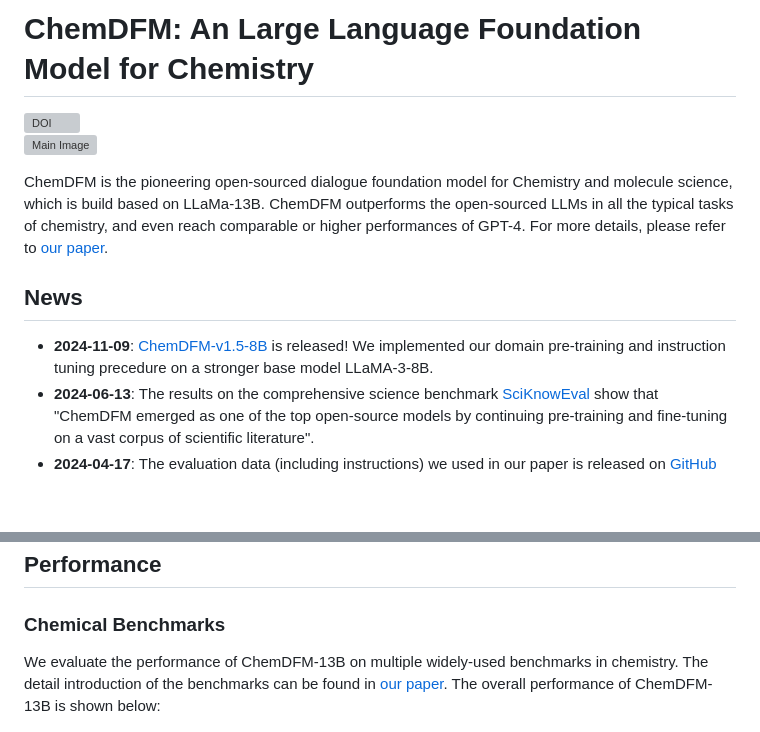
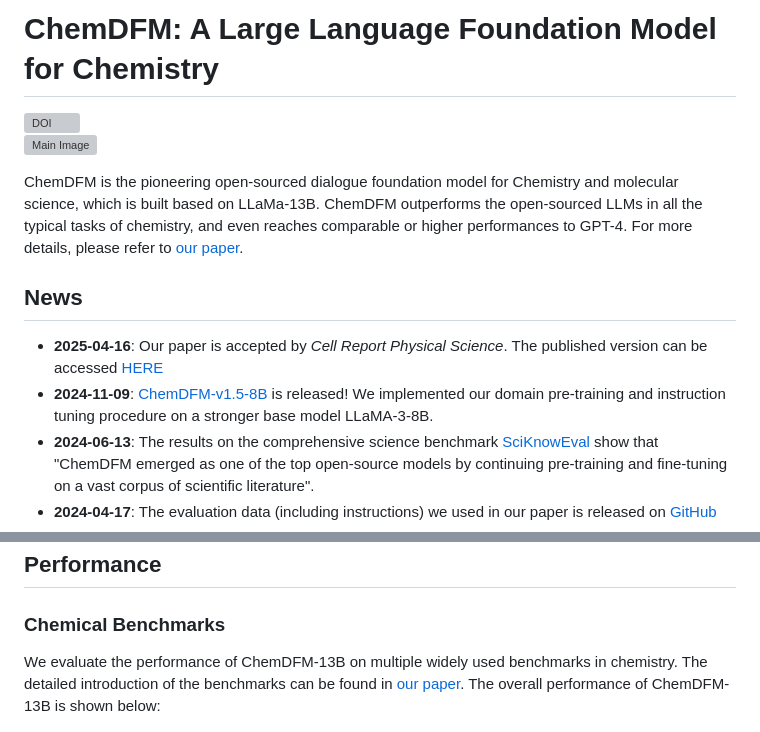
Before and after one commit to OpenDFM/ChemDFM, a Markdown page: README.md, 2 parts joined by grey strips. Rendered like a GitHub page; blank space fills up the shorter version; grey boxes are pictures that could not be loaded.

```diff
--- a/README.md
+++ b/README.md
@@ -1,4 +1,4 @@
-# ChemDFM: An Large Language Foundation Model for Chemistry
+# ChemDFM: A Large Language Foundation Model for Chemistry
 
 <div style="text-align: center;">
     <a href="https://doi.org/10.5281/zenodo.14913412"><img src="https://zenodo.org/badge/768631984.svg" alt="DOI"></a>
@@ -6,11 +6,12 @@
 
 ![Main Image](https://github.com/OpenDFM/ChemDFM/raw/main/docs/static/images/main.png)
 
-ChemDFM is the pioneering open-sourced dialogue foundation model for Chemistry and molecule science, which is build based on LLaMa-13B. ChemDFM outperforms the open-sourced LLMs in all the typical tasks of chemistry, and even reach comparable or higher performances of GPT-4. For more details, please refer to [our paper](https://arxiv.org/abs/2401.14818).
+ChemDFM is the pioneering open-sourced dialogue foundation model for Chemistry and molecular science, which is built based on LLaMa-13B. ChemDFM outperforms the open-sourced LLMs in all the typical tasks of chemistry, and even reaches comparable or higher performances to GPT-4. For more details, please refer to [our paper](https://arxiv.org/abs/2401.14818).
 
 ## News
 
-* **2024-11-09**: [ChemDFM-v1.5-8B](https://huggingface.co/OpenDFM/ChemDFM-v1.5-8B) is released! We implemented our domain pre-training and instruction tuning precedure on a stronger base model LLaMA-3-8B.
+* **2025-04-16**: Our paper is accepted by *Cell Report Physical Science*. The published version can be accessed [HERE](https://www.sciencedirect.com/science/article/pii/S2666386425001225)
+* **2024-11-09**: [ChemDFM-v1.5-8B](https://huggingface.co/OpenDFM/ChemDFM-v1.5-8B) is released! We implemented our domain pre-training and instruction tuning procedure on a stronger base model LLaMA-3-8B.
 * **2024-06-13**: The results on the comprehensive science benchmark [SciKnowEval](https://huggingface.co/datasets/hicai-zju/SciKnowEval) show that "ChemDFM emerged as one of the top open-source models by continuing pre-training and fine-tuning on a vast corpus of scientific literature".
 * **2024-04-17**: The evaluation data (including instructions) we used in our paper is released on [GitHub](https://github.com/OpenDFM/ChemDFM)
 * **2024-03-12**: The parameter of [ChemDFM-v1.0-13B](https://huggingface.co/OpenDFM/ChemDFM-v1.0-13B) is open-sourced!
@@ -89,7 +90,7 @@ def canonicalize_smiles(smiles):
 
 ### Chemical Benchmarks
 
-We evaluate the performance of ChemDFM-13B on multiple widely-used benchmarks in chemistry. The detail introduction of the benchmarks can be found in [our paper](https://arxiv.org/abs/2401.14818). The overall performance of ChemDFM-13B is shown below:
+We evaluate the performance of ChemDFM-13B on multiple widely used benchmarks in chemistry. The detailed introduction of the benchmarks can be found in [our paper](https://arxiv.org/abs/2401.14818). The overall performance of ChemDFM-13B is shown below:
 
 ![Objective Performance](https://github.com/OpenDFM/ChemDFM/raw/main/docs/static/images/objective_performances.png)
 
```
